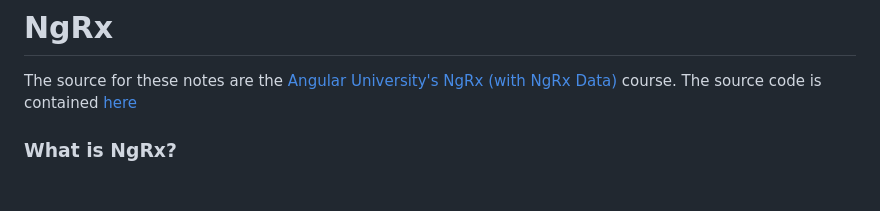
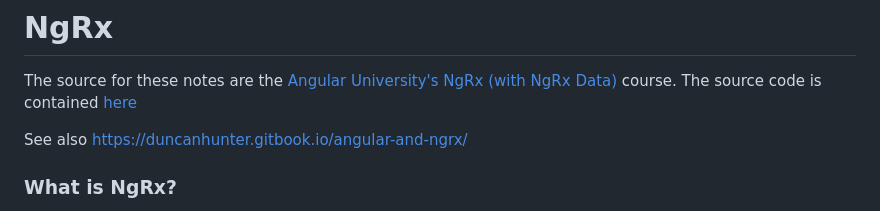
Before and after one commit to jfinancial/cheatsheets, a Markdown page: js_frameworks/ngrx/Angular_ngRx.md, the part around the change. Drawn GitHub-style; blank space fills up the shorter version.

```diff
--- a/js_frameworks/ngrx/Angular_ngRx.md
+++ b/js_frameworks/ngrx/Angular_ngRx.md
@@ -1,6 +1,8 @@
 # NgRx
 
 The source for these notes are the [Angular University's NgRx (with NgRx Data)](https://www.udemy.com/course/ngrx-course) course. The source code is contained [here](https://github.com/angular-university/ngrx-course)
+
+See also https://duncanhunter.gitbook.io/angular-and-ngrx/
 
 ### What is NgRx?
 - NgRx provides a store for front-end state management which can be accessed and mutated via selectors, effects and reducers
```
Also changed, not shown: java/Java_Language_Features.md (added, +61 -0 lines), kafka/KafkaTheory.md (added, +90 -0 lines).
